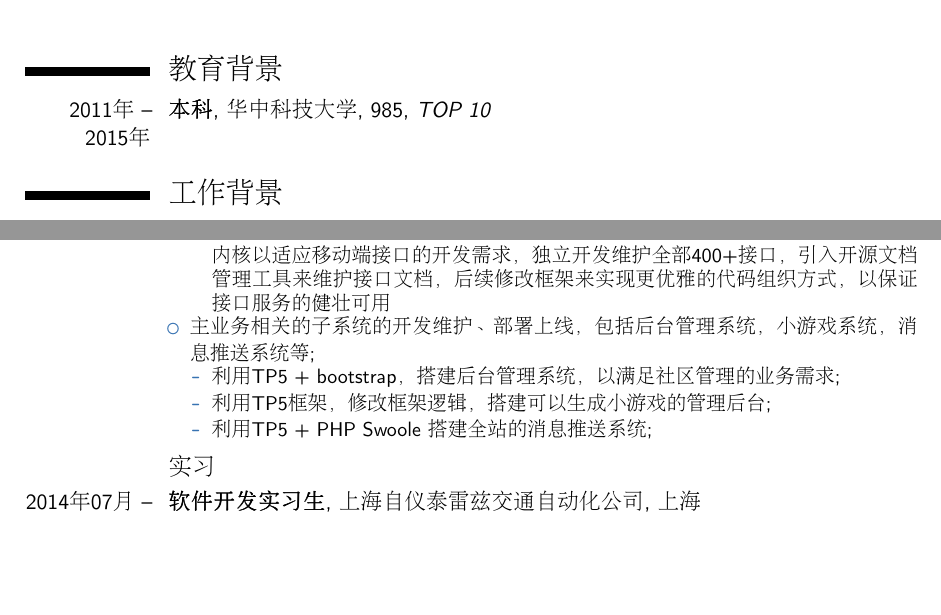
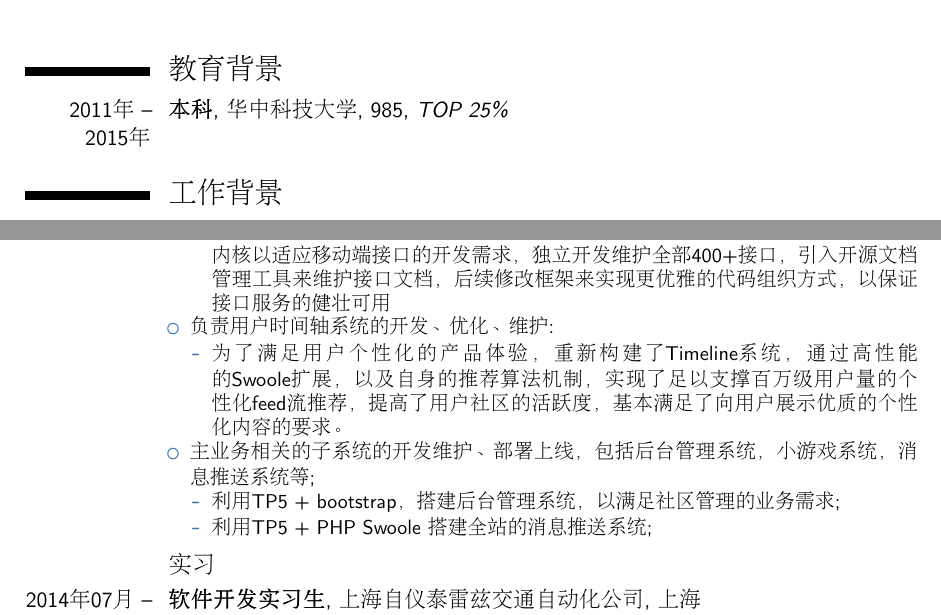
Before and after one commit to lililiang/resume, a LaTeX CV (work_resume.tex): two parts of page 1 of 2, joined at a grey line, cut so that both start at the same text, the shorter picture padded with empty space. Compiled offline with pdfLaTeX.

Commit message:
修改了简历的工作描述，增加了时间轴系统的说明

```diff
--- a/work_resume.tex
+++ b/work_resume.tex
@@ -30,9 +30,9 @@
 %\phone[fax]{+3~(456)~789~012}                 % 可选项、如不需要可删除本行
 \email{liliang\_hust@163.com}                    % 可选项、如不需要可删除本行
 \homepage{blog.csdn.net/asdfglili}                  % 可选项、如不需要可删除本行
-\extrainfo{Powered by Tex}                 % 可选项、如不需要可删除本行
+\extrainfo{Powered by TeX}                 % 可选项、如不需要可删除本行
 \photo[64pt][0.4pt]{resume}                  % ‘64pt’是图片必须压缩至的高度、‘0.4pt‘是图片边框的宽度 (如不需要可调节至0pt)、’picture‘ 是图片文件的名字;可选项、如不需要可删除本行
-%\quote{引言(可选项)}                          % 可选项、如不需要可删除本行
+%\quote{来源自V2EX}                          % 可选项、如不需要可删除本行
 
 % 显示索引号;仅用于在简历中使用了引言
 %\makeatletter
@@ -50,7 +50,7 @@
 \maketitle
 
 \section{教育背景}
-\cventry{2011年 -- 2015年}{本科}{华中科技大学}{985}{\textit{TOP 10}}{}  % 第3到第6编码可留白
+\cventry{2011年 -- 2015年}{本科}{华中科技大学}{985}{\textit{TOP 25\%}}{}  % 第3到第6编码可留白
 %\cventry{年 -- 年}{学位}{院校}{城市}{\textit{成绩}}{说明}
 
 %\section{毕业论文}
@@ -77,10 +77,13 @@
   \begin{itemize}
   \item 面对公司启动移动端的产品策略，负责移动端接口的整体项目，通过修改TP框架内核以适应移动端接口的开发需求，独立开发维护全部400+接口，引入开源文档管理工具来维护接口文档，后续修改框架来实现更优雅的代码组织方式，以保证接口服务的健壮可用
   \end{itemize}
+\item 负责用户时间轴系统的开发、优化、维护:
+  \begin{itemize}
+  \item 为了满足用户个性化的产品体验，重新构建了Timeline系统，通过高性能的Swoole扩展，以及自身的推荐算法机制，实现了足以支撑百万级用户量的个性化feed流推荐，提高了用户社区的活跃度，基本满足了向用户展示优质的个性化内容的要求。
+  \end{itemize}
 \item 主业务相关的子系统的开发维护、部署上线，包括后台管理系统，小游戏系统，消息推送系统等;
   \begin{itemize}
     \item 利用TP5 + bootstrap，搭建后台管理系统，以满足社区管理的业务需求;
-    \item 利用TP5框架，修改框架逻辑，搭建可以生成小游戏的管理后台;
     \item 利用TP5 + PHP Swoole 搭建全站的消息推送系统;
   \end{itemize}
 \end{itemize}}
```
Also changed, not shown: work_resume.pdf.
